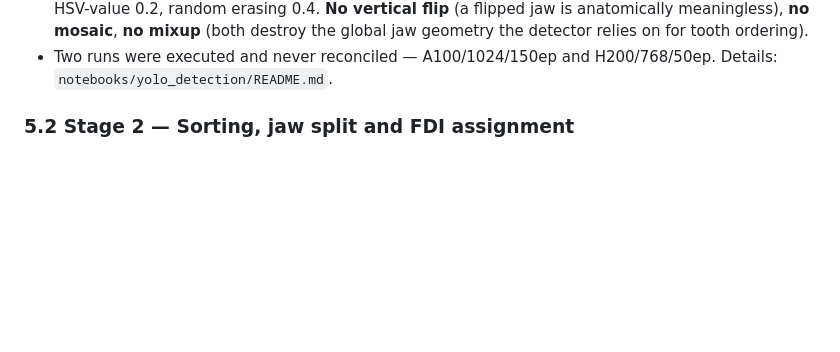
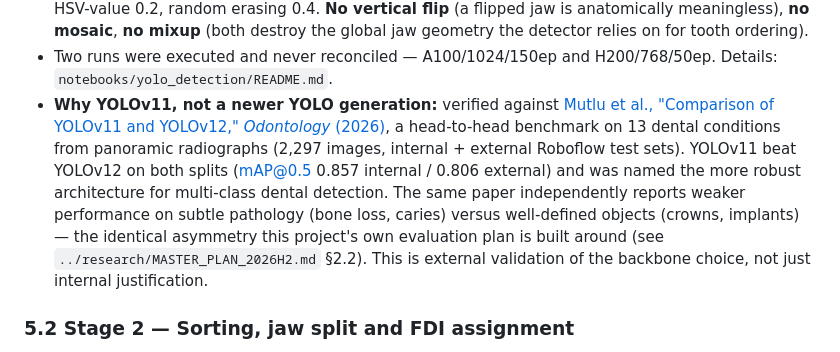
Before and after one commit to csdeepak/An-Intelligent-Dental-Assisting-System-for-Dentists-in-Cavity-and-Periodontal-Disease-Detection, a Markdown page: docs/results/PAPER_MATERIAL.md, the part around the change. GitHub-like rendering; blank space fills up the shorter version.

Commit message:
docs: cite YOLOv11-vs-YOLOv12 benchmark as external validation for detector choice
Added Mutlu et al., "Comparison of YOLOv11 and YOLOv12" (Odontology,
2026, doi:10.1007/s10266-026-01333-3) as justification for staying on
YOLOv11 rather than moving to a newer generation. Their head-to-head on
13 dental conditions from panoramic radiographs found YOLOv11 more
robust than YOLOv12 (mAP@0.5 0.857 internal / 0.806 external), and
independently reported the same subtle-pathology weakness (bone loss,
caries) this project's own evaluation plan is built around.

Full justification lives in PAPER_MATERIAL.md Sec 5.1, the actual
methods-section source for the research paper; MASTER_PLAN_2026H2.md's
R1 gets a short cross-reference rather than duplicating the detail.

Found via a Firecrawl-assisted validation pass cross-checking the
project's architecture choices (YOLOv11, ResNet18), venue Scopus
status, and dataset/deadline currency against the current literature --
nothing else required a change.

Co-Authored-By: Claude Opus 5 <noreply@anthropic.com>

```diff
--- a/docs/results/PAPER_MATERIAL.md
+++ b/docs/results/PAPER_MATERIAL.md
@@ -224,6 +224,15 @@ applied at the detector output. Full table in `configs/dataset_config.yaml`
   geometry the detector relies on for tooth ordering).
 - Two runs were executed and never reconciled — A100/1024/150ep and H200/768/50ep.
   Details: `notebooks/yolo_detection/README.md`.
+- **Why YOLOv11, not a newer YOLO generation:** verified against
+  [Mutlu et al., "Comparison of YOLOv11 and YOLOv12," *Odontology* (2026)](https://doi.org/10.1007/s10266-026-01333-3),
+  a head-to-head benchmark on 13 dental conditions from panoramic radiographs (2,297 images,
+  internal + external Roboflow test sets). YOLOv11 beat YOLOv12 on both splits (mAP@0.5 0.857
+  internal / 0.806 external) and was named the more robust architecture for multi-class dental
+  detection. The same paper independently reports weaker performance on subtle pathology (bone
+  loss, caries) versus well-defined objects (crowns, implants) — the identical asymmetry this
+  project's own evaluation plan is built around (see `../research/MASTER_PLAN_2026H2.md` §2.2).
+  This is external validation of the backbone choice, not just internal justification.
 
 ### 5.2 Stage 2 — Sorting, jaw split and FDI assignment
 
```
Also changed, not shown: docs/research/MASTER_PLAN_2026H2.md (+2 -0 lines).
